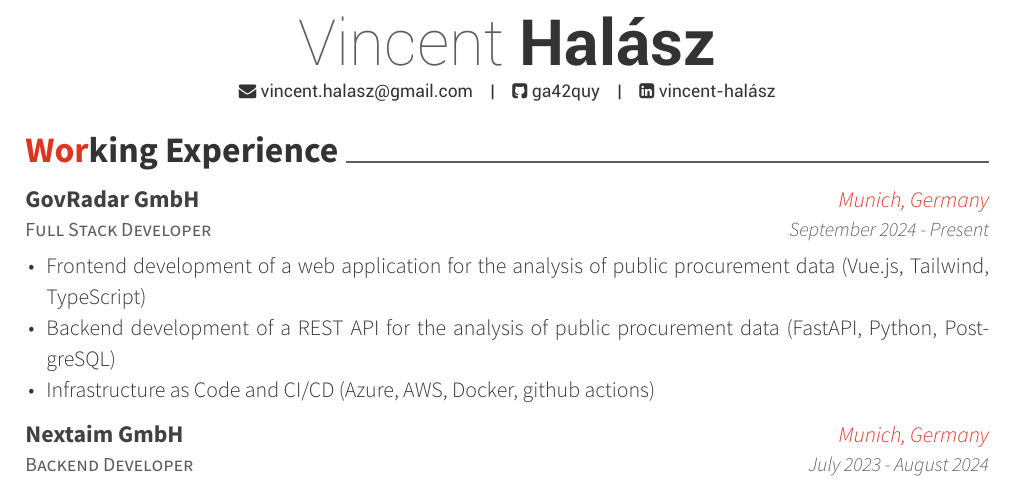
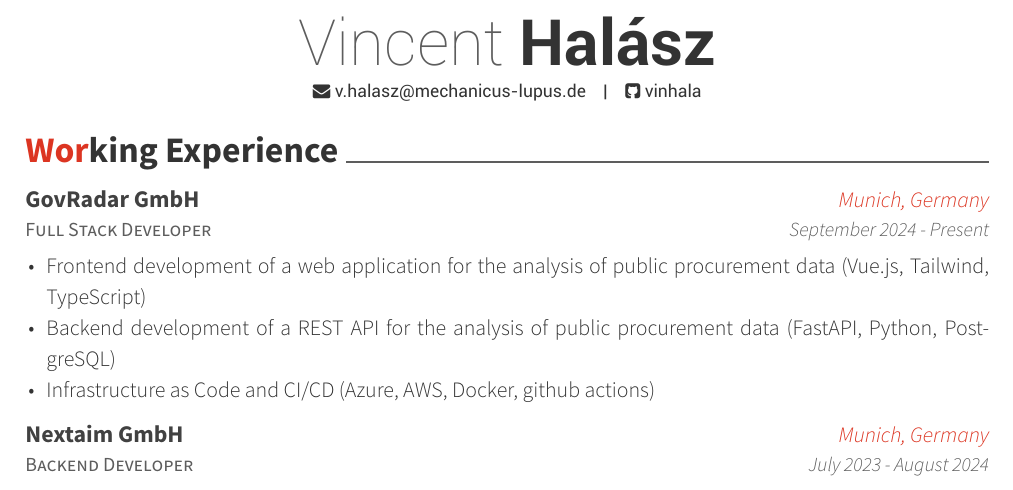
Before and after one commit to vinhala/cv, a LaTeX CV (cv_vincent/resume_cv.tex): part of page 1 of 3, cut so that both start at the same text. Compiled offline with XeLaTeX.

Commit message:
Update cv mail

```diff
--- a/cv_vincent/resume_cv.tex
+++ b/cv_vincent/resume_cv.tex
@@ -48,10 +48,9 @@
 %----------------------------------------------------------------------------------------
 
 \name{Vincent}{Halász}
-\email{vincent.halasz@gmail.com}
+\email{v.halasz@mechanicus-lupus.de}
 %\homepage{vincent-halasz.me}
-\github{ga42quy}
-\linkedin{vincent-halász}
+\github{vinhala}
 %\stackoverflow{SOid}{SOname}
 %\twitter{@twit}
 
```
Also changed, not shown: CV_Vincent.pdf, 1 other file.
